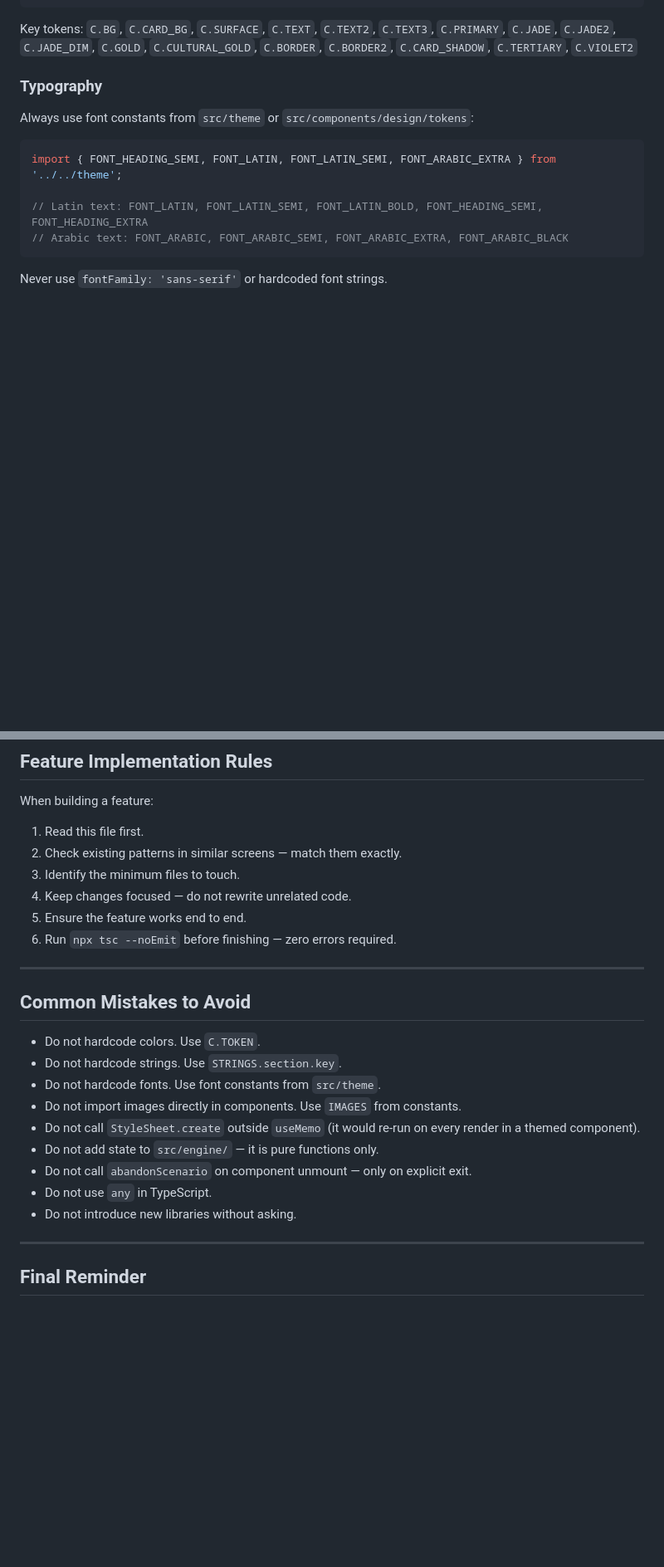
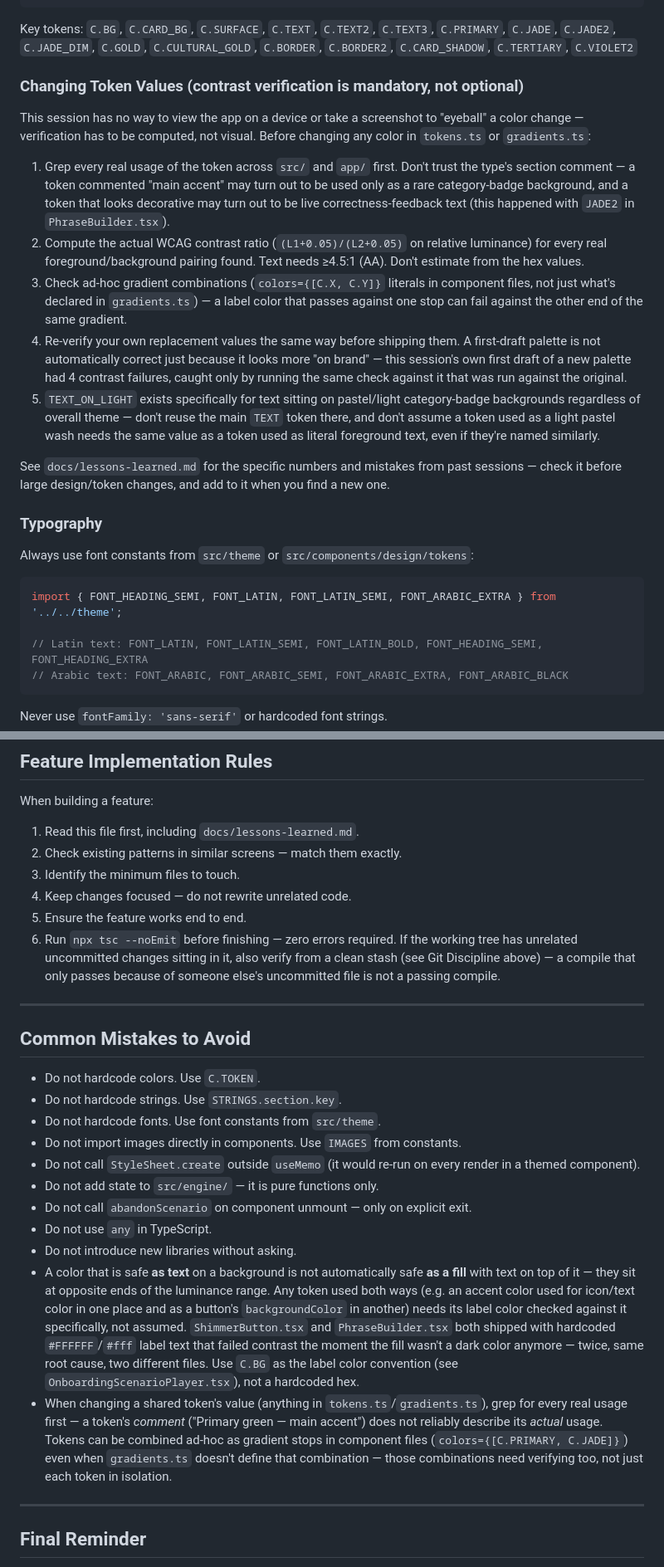
Before and after one commit to ahmedbasolan/Fasih, a Markdown page: CLAUDE.md, 2 parts joined by grey strips. Shown at 83% size. Rendered like a GitHub page; blank space fills up the shorter version.

````diff
--- a/CLAUDE.md
+++ b/CLAUDE.md
@@ -198,6 +204,18 @@ Never hardcode colors. Always use theme tokens:
 ```
 
 Key tokens: `C.BG`, `C.CARD_BG`, `C.SURFACE`, `C.TEXT`, `C.TEXT2`, `C.TEXT3`, `C.PRIMARY`, `C.JADE`, `C.JADE2`, `C.JADE_DIM`, `C.GOLD`, `C.CULTURAL_GOLD`, `C.BORDER`, `C.BORDER2`, `C.CARD_SHADOW`, `C.TERTIARY`, `C.VIOLET2`
+
+### Changing Token Values (contrast verification is mandatory, not optional)
+
+This session has no way to view the app on a device or take a screenshot to "eyeball" a color change — verification has to be computed, not visual. Before changing any color in `tokens.ts` or `gradients.ts`:
+
+1. Grep every real usage of the token across `src/` and `app/` first. Don't trust the type's section comment — a token commented "main accent" may turn out to be used only as a rare category-badge background, and a token that looks decorative may turn out to be live correctness-feedback text (this happened with `JADE2` in `PhraseBuilder.tsx`).
+2. Compute the actual WCAG contrast ratio (`(L1+0.05)/(L2+0.05)` on relative luminance) for every real foreground/background pairing found. Text needs ≥4.5:1 (AA). Don't estimate from the hex values.
+3. Check ad-hoc gradient combinations (`colors={[C.X, C.Y]}` literals in component files, not just what's declared in `gradients.ts`) — a label color that passes against one stop can fail against the other end of the same gradient.
+4. Re-verify your own replacement values the same way before shipping them. A first-draft palette is not automatically correct just because it looks more "on brand" — this session's own first draft of a new palette had 4 contrast failures, caught only by running the same check against it that was run against the original.
+5. `TEXT_ON_LIGHT` exists specifically for text sitting on pastel/light category-badge backgrounds regardless of overall theme — don't reuse the main `TEXT` token there, and don't assume a token used as a light pastel wash needs the same value as a token used as literal foreground text, even if they're named similarly.
+
+See `docs/lessons-learned.md` for the specific numbers and mistakes from past sessions — check it before large design/token changes, and add to it when you find a new one.
 
 ### Typography
 
@@ -383,12 +401,12 @@ import { STRINGS } from '../../constants/strings';
 
 When building a feature:
 
-1. Read this file first.
+1. Read this file first, including `docs/lessons-learned.md`.
 2. Check existing patterns in similar screens — match them exactly.
 3. Identify the minimum files to touch.
 4. Keep changes focused — do not rewrite unrelated code.
 5. Ensure the feature works end to end.
-6. Run `npx tsc --noEmit` before finishing — zero errors required.
+6. Run `npx tsc --noEmit` before finishing — zero errors required. If the working tree has unrelated uncommitted changes sitting in it, also verify from a clean stash (see Git Discipline above) — a compile that only passes because of someone else's uncommitted file is not a passing compile.
 
 ---
 
@@ -403,6 +421,8 @@ When building a feature:
 - Do not call `abandonScenario` on component unmount — only on explicit exit.
 - Do not use `any` in TypeScript.
 - Do not introduce new libraries without asking.
+- A color that is safe **as text** on a background is not automatically safe **as a fill** with text on top of it — they sit at opposite ends of the luminance range. Any token used both ways (e.g. an accent color used for icon/text color in one place and as a button's `backgroundColor` in another) needs its label color checked against it specifically, not assumed. `ShimmerButton.tsx` and `PhraseBuilder.tsx` both shipped with hardcoded `#FFFFFF`/`#fff` label text that failed contrast the moment the fill wasn't a dark color anymore — twice, same root cause, two different files. Use `C.BG` as the label color convention (see `OnboardingScenarioPlayer.tsx`), not a hardcoded hex.
+- When changing a shared token's value (anything in `tokens.ts`/`gradients.ts`), grep for every real usage first — a token's *comment* ("Primary green — main accent") does not reliably describe its *actual* usage. Tokens can be combined ad-hoc as gradient stops in component files (`colors={[C.PRIMARY, C.JADE]}`) even when `gradients.ts` doesn't define that combination — those combinations need verifying too, not just each token in isolation.
 
 ---
 
````
Also changed, not shown: other parts of CLAUDE.md (+6 -0 lines), docs/lessons-learned.md (added, +90 -0 lines).
